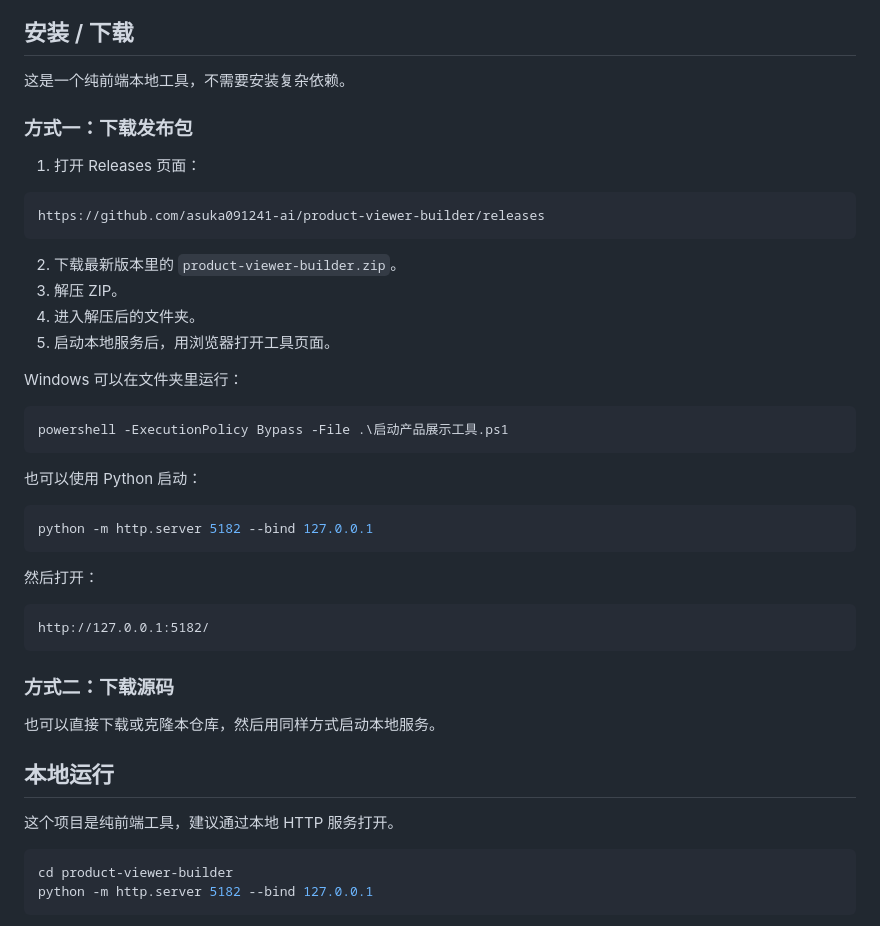
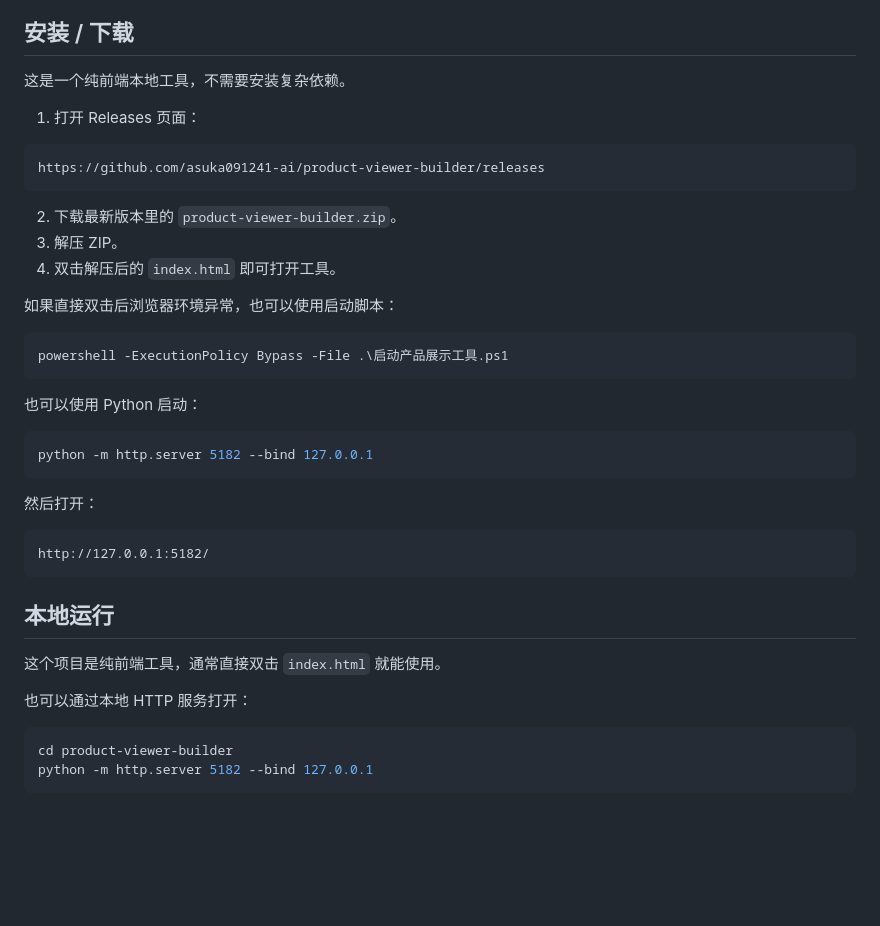
Before and after one commit to asuka091241-ai/product-viewer-builder, a Markdown page: README.md, the part around the change. Rendered like a GitHub page; blank space fills up the shorter version.

````diff
--- a/README.md
+++ b/README.md
@@ -45,8 +45,6 @@
 
 这是一个纯前端本地工具，不需要安装复杂依赖。
 
-### 方式一：下载发布包
-
 1. 打开 Releases 页面：
 
 ```text
@@ -55,10 +53,9 @@ https://github.com/asuka091241-ai/product-viewer-builder/releases
 
 2. 下载最新版本里的 `product-viewer-builder.zip`。
 3. 解压 ZIP。
-4. 进入解压后的文件夹。
-5. 启动本地服务后，用浏览器打开工具页面。
+4. 双击解压后的 `index.html` 即可打开工具。
 
-Windows 可以在文件夹里运行：
+如果直接双击后浏览器环境异常，也可以使用启动脚本：
 
 ```powershell
 powershell -ExecutionPolicy Bypass -File .\启动产品展示工具.ps1
@@ -76,13 +73,11 @@ python -m http.server 5182 --bind 127.0.0.1
 http://127.0.0.1:5182/
 ```
 
-### 方式二：下载源码
-
-也可以直接下载或克隆本仓库，然后用同样方式启动本地服务。
-
 ## 本地运行
 
-这个项目是纯前端工具，建议通过本地 HTTP 服务打开。
+这个项目是纯前端工具，通常直接双击 `index.html` 就能使用。
+
+也可以通过本地 HTTP 服务打开：
 
 ```powershell
 cd product-viewer-builder
````
